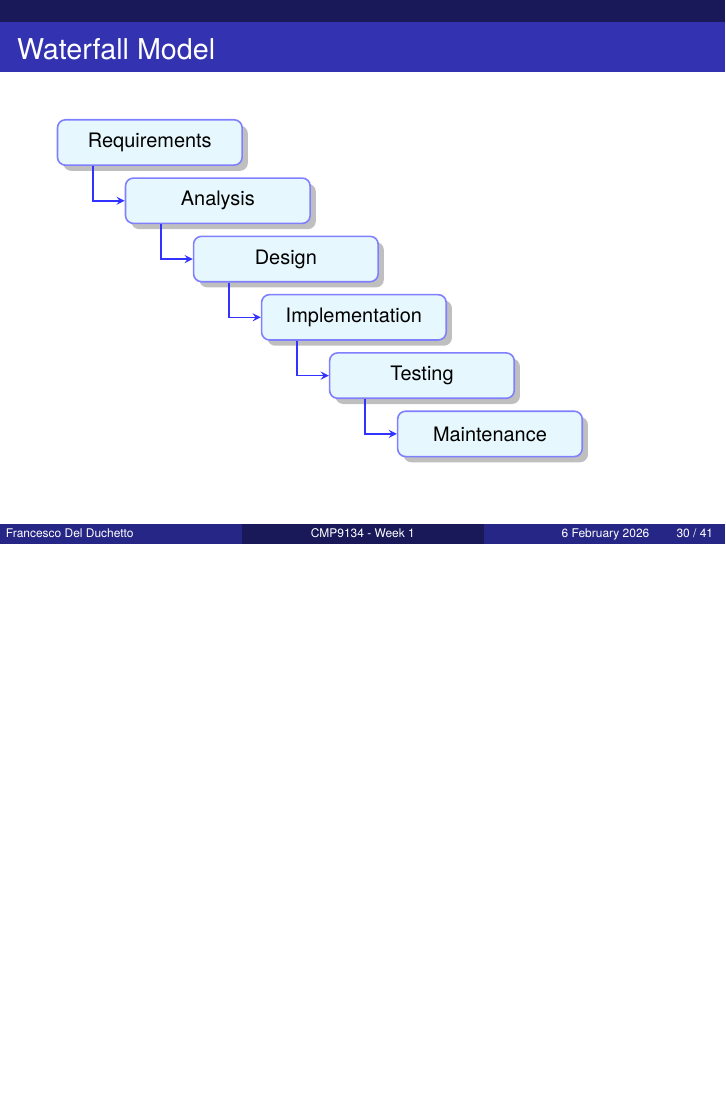
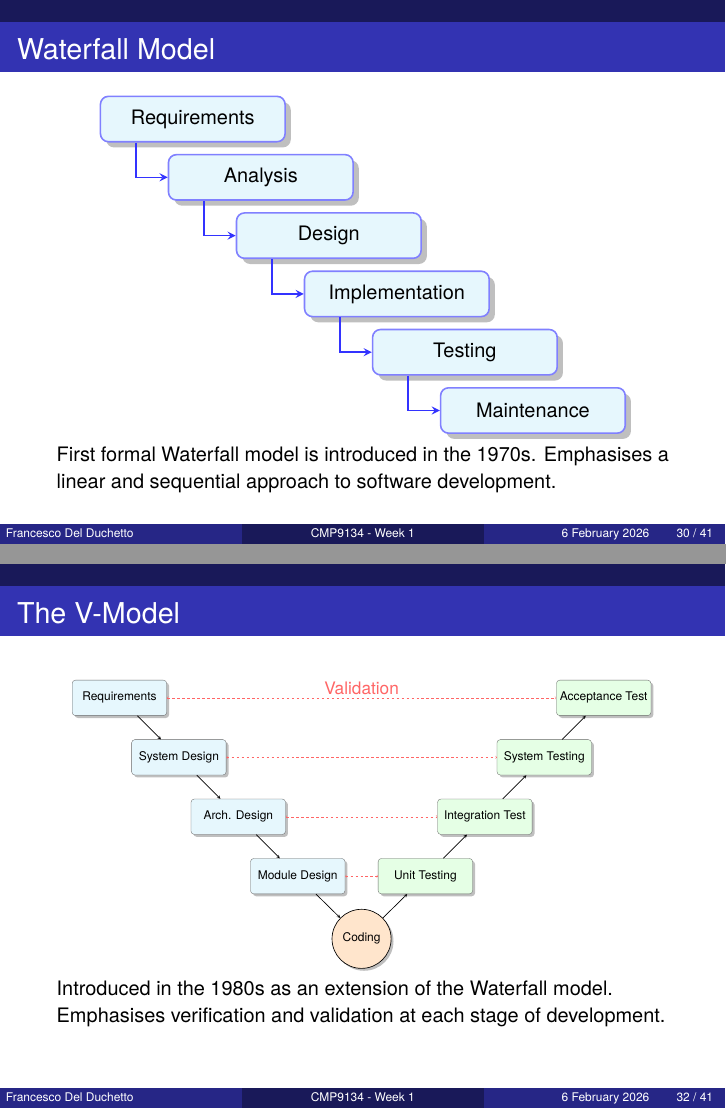
Before and after one commit to francescodelduchetto/CMP9134_2526_material, LaTeX slides (w1/Lecture1_slides.tex): page 30 of 41 before the commit and pages 30 and 32 of 41 after it, the two joined at a grey line, the shorter picture padded with empty space. Compiled offline with pdfLaTeX.

Commit message:
final updates

```diff
--- a/w1/Lecture1_slides.tex
+++ b/w1/Lecture1_slides.tex
@@ -10,8 +10,8 @@
     \begin{beamercolorbox}[wd=\paperwidth,ht=2.5ex,dp=1ex,right]{section in head/foot}
         \usebeamerfont{section in head/foot}
         \hspace{0.5cm}
-        \ifnum\insertframenumber<20
-            \raisebox{-1pt}[0pt][0pt]{\normalsize\textbf{Attendance Code: 123456}}
+        \ifnum\insertframenumber<30
+            \raisebox{-1pt}[0pt][0pt]{\normalsize\textbf{Attendance Code: 950258}}
         \fi
         \hspace{0.5cm}
     \end{beamercolorbox}
@@ -433,6 +433,8 @@ specification} through to \textit{maintaining} the system after it has gone into
         \draw[arrow] ([xshift=-1cm]tst.south) |- (mnt.west);
 
     \end{tikzpicture}
+
+    \small First formal Waterfall model is introduced in the 1970s. Emphasises a linear and sequential approach to software development.
 \end{frame}
 
 \begin{frame}
@@ -506,6 +508,8 @@ specification} through to \textit{maintaining} the system after it has gone into
 
     \end{tikzpicture}
     }
+
+    \small Introduced in the 1980s as an extension of the Waterfall model. Emphasises verification and validation at each stage of development.
 \end{frame}
 \begin{frame}
 \frametitle{The V-Model}
```
Also changed, not shown: w1/Lecture1_slides.pdf, w1/Lecture1_slides.tex (2 more changed lines).
